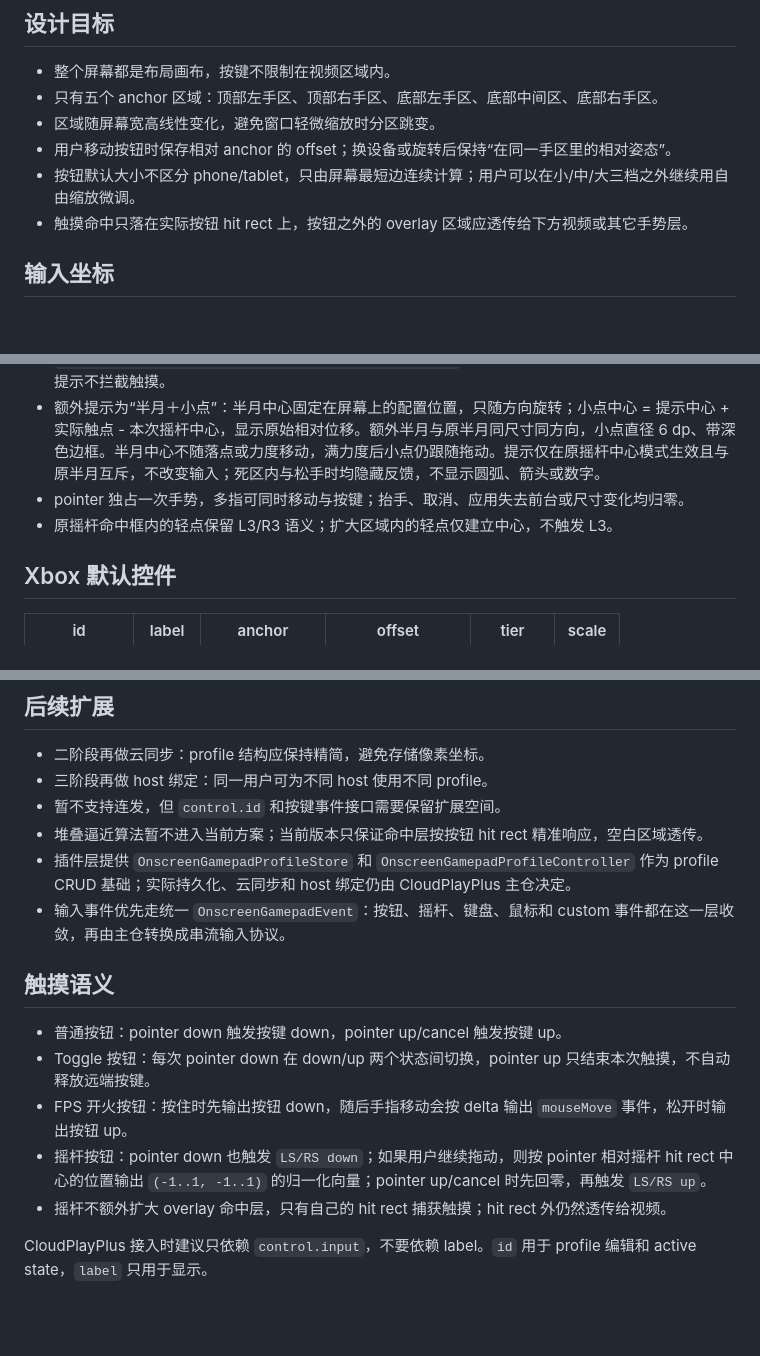
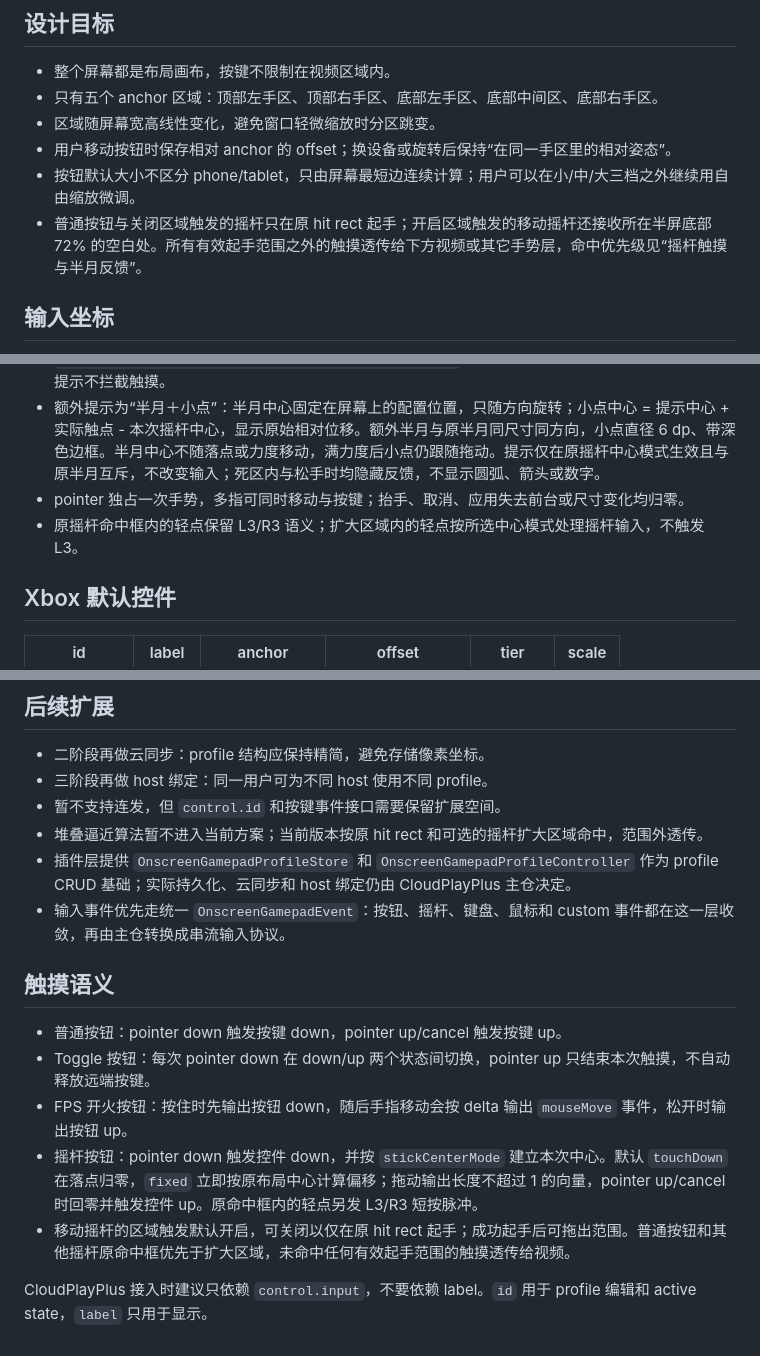
Before and after one commit to CloudPlayPlus/onscreen_gamepad, a Markdown page: docs/screen_button_layout.md, 3 parts joined by grey strips. GitHub-like rendering; blank space fills up the shorter version.

Commit message:
docs(input): align hit area and center mode contracts

```diff
--- a/docs/screen_button_layout.md
+++ b/docs/screen_button_layout.md
@@ -9,7 +9,7 @@
 - 区域随屏幕宽高线性变化，避免窗口轻微缩放时分区跳变。
 - 用户移动按钮时保存相对 anchor 的 offset；换设备或旋转后保持“在同一手区里的相对姿态”。
 - 按钮默认大小不区分 phone/tablet，只由屏幕最短边连续计算；用户可以在小/中/大三档之外继续用自由缩放微调。
-- 触摸命中只落在实际按钮 hit rect 上，按钮之外的 overlay 区域应透传给下方视频或其它手势层。
+- 普通按钮与关闭区域触发的摇杆只在原 hit rect 起手；开启区域触发的移动摇杆还接收所在半屏底部 72% 的空白处。所有有效起手范围之外的触摸透传给下方视频或其它手势层，命中优先级见“摇杆触摸与半月反馈”。
 
 ## 输入坐标
 
@@ -133,7 +133,7 @@ visualSize = round(hitSize * 0.82)
 - `positionFeedbackLocation` 为可选归一化屏幕坐标，存为 `fp`，由编辑器拖动更新。未设置时从原摇杆中心向屏幕中间平移 0.9 倍底盘尺寸、向上 1.4 倍，边界保留半月半径加 8 dp。`OnscreenGamepadPlacedControl.positionFeedbackCenter` 为绘制和编辑器共用的定位规则。串流中提示不拦截触摸。
 - 额外提示为“半月＋小点”：半月中心固定在屏幕上的配置位置，只随方向旋转；小点中心 = 提示中心 + 实际触点 - 本次摇杆中心，显示原始相对位移。额外半月与原半月同尺寸同方向，小点直径 6 dp、带深色边框。半月中心不随落点或力度移动，满力度后小点仍跟随拖动。提示仅在原摇杆中心模式生效且与原半月互斥，不改变输入；死区内与松手时均隐藏反馈，不显示圆弧、箭头或数字。
 - pointer 独占一次手势，多指可同时移动与按键；抬手、取消、应用失去前台或尺寸变化均归零。
-- 原摇杆命中框内的轻点保留 L3/R3 语义；扩大区域内的轻点仅建立中心，不触发 L3。
+- 原摇杆命中框内的轻点保留 L3/R3 语义；扩大区域内的轻点按所选中心模式处理摇杆输入，不触发 L3。
 
 ## Xbox 默认控件
 
@@ -162,7 +162,7 @@ visualSize = round(hitSize * 0.82)
 - 二阶段再做云同步：profile 结构应保持精简，避免存储像素坐标。
 - 三阶段再做 host 绑定：同一用户可为不同 host 使用不同 profile。
 - 暂不支持连发，但 `control.id` 和按键事件接口需要保留扩展空间。
-- 堆叠逼近算法暂不进入当前方案；当前版本只保证命中层按按钮 hit rect 精准响应，空白区域透传。
+- 堆叠逼近算法暂不进入当前方案；当前版本按原 hit rect 和可选的摇杆扩大区域命中，范围外透传。
 - 插件层提供 `OnscreenGamepadProfileStore` 和 `OnscreenGamepadProfileController` 作为 profile CRUD 基础；实际持久化、云同步和 host 绑定仍由 CloudPlayPlus 主仓决定。
 - 输入事件优先走统一 `OnscreenGamepadEvent`：按钮、摇杆、键盘、鼠标和 custom 事件都在这一层收敛，再由主仓转换成串流输入协议。
 
@@ -171,7 +171,7 @@ visualSize = round(hitSize * 0.82)
 - 普通按钮：pointer down 触发按键 down，pointer up/cancel 触发按键 up。
 - Toggle 按钮：每次 pointer down 在 down/up 两个状态间切换，pointer up 只结束本次触摸，不自动释放远端按键。
 - FPS 开火按钮：按住时先输出按钮 down，随后手指移动会按 delta 输出 `mouseMove` 事件，松开时输出按钮 up。
-- 摇杆按钮：pointer down 也触发 `LS/RS down`；如果用户继续拖动，则按 pointer 相对摇杆 hit rect 中心的位置输出 `(-1..1, -1..1)` 的归一化向量；pointer up/cancel 时先回零，再触发 `LS/RS up`。
-- 摇杆不额外扩大 overlay 命中层，只有自己的 hit rect 捕获触摸；hit rect 外仍然透传给视频。
+- 摇杆按钮：pointer down 触发控件 down，并按 `stickCenterMode` 建立本次中心。默认 `touchDown` 在落点归零，`fixed` 立即按原布局中心计算偏移；拖动输出长度不超过 1 的向量，pointer up/cancel 时回零并触发控件 up。原命中框内的轻点另发 L3/R3 短按脉冲。
+- 移动摇杆的区域触发默认开启，可关闭以仅在原 hit rect 起手；成功起手后可拖出范围。普通按钮和其他摇杆原命中框优先于扩大区域，未命中任何有效起手范围的触摸透传给视频。
 
 CloudPlayPlus 接入时建议只依赖 `control.input`，不要依赖 label。`id` 用于 profile 编辑和 active state，`label` 只用于显示。
```
Also changed, not shown: README.md (+2 -2 lines).
